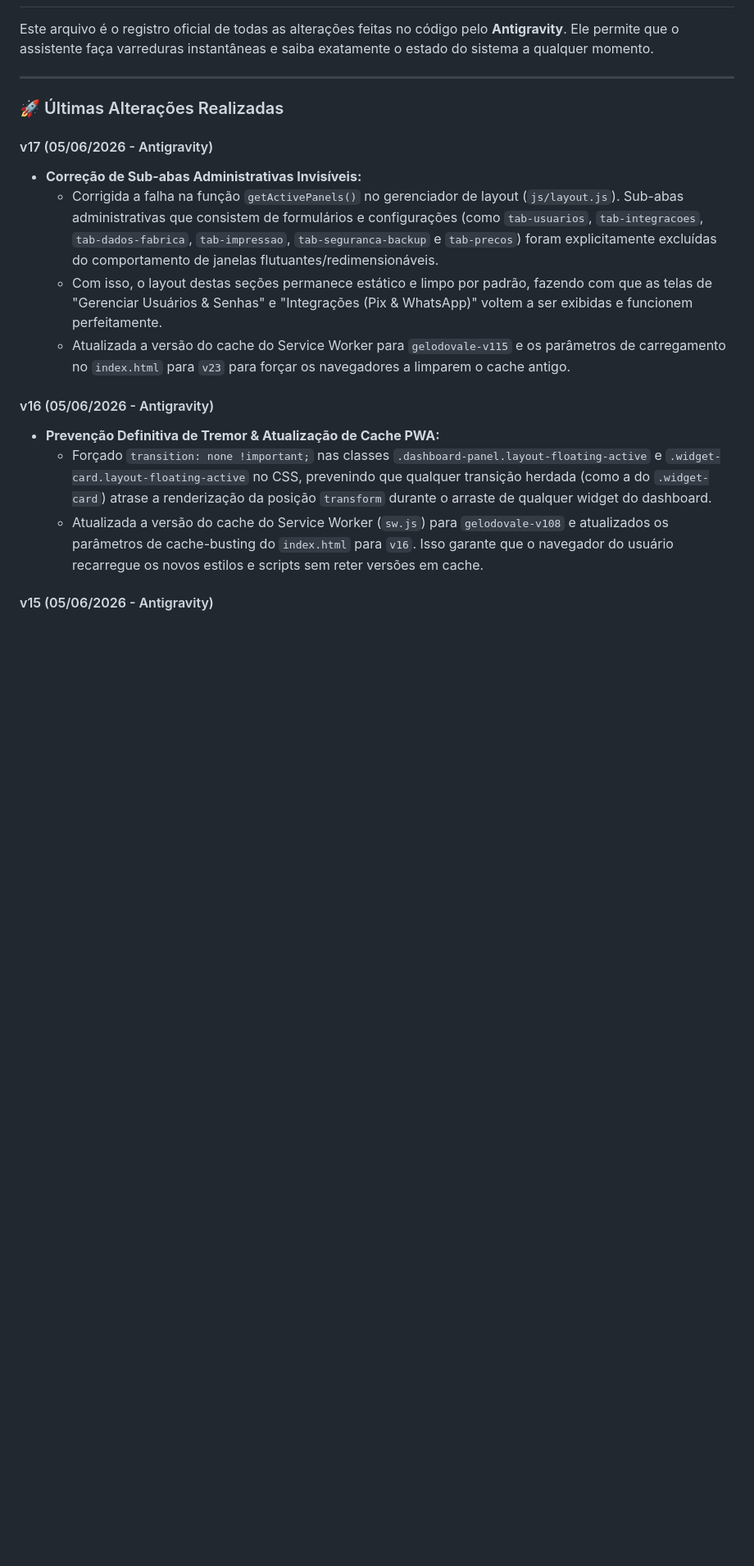
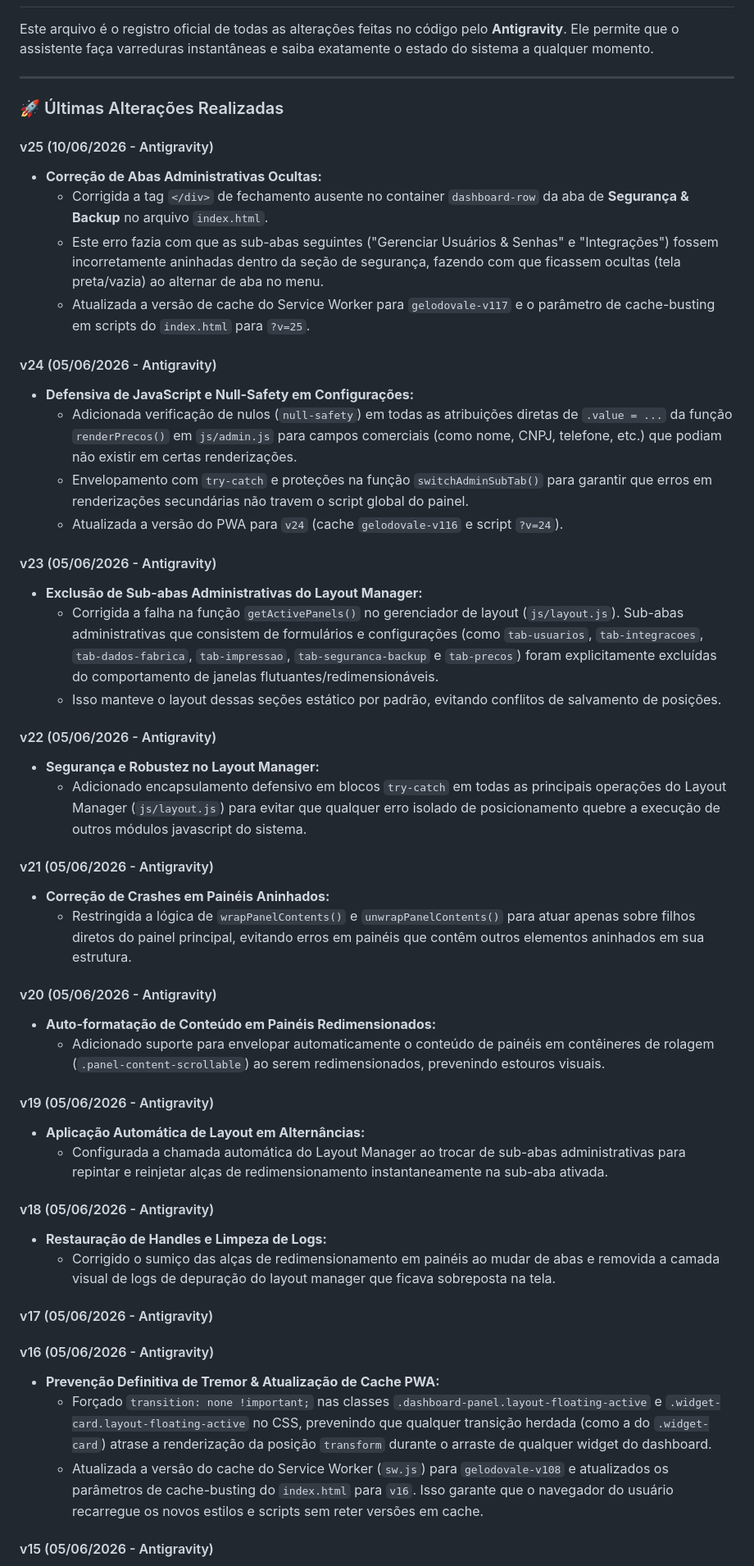
Before and after one commit to GelodoVale/gelodovale-app, a Markdown page: HISTORICO_MUDANCAS.md, the part around the change. Shown at 82% size. Rendered like a GitHub page; blank space fills up the shorter version.

Commit message:
docs(changelog): atualiza HISTORICO_MUDANCAS.md com as versoes v18 a v25

```diff
--- a/HISTORICO_MUDANCAS.md
+++ b/HISTORICO_MUDANCAS.md
@@ -6,11 +6,44 @@ Este arquivo é o registro oficial de todas as alterações feitas no código pe
 
 ### 🚀 Últimas Alterações Realizadas
 
+#### v25 (10/06/2026 - Antigravity)
+* **Correção de Abas Administrativas Ocultas:**
+  * Corrigida a tag `</div>` de fechamento ausente no container `dashboard-row` da aba de **Segurança & Backup** no arquivo `index.html`.
+  * Este erro fazia com que as sub-abas seguintes ("Gerenciar Usuários & Senhas" e "Integrações") fossem incorretamente aninhadas dentro da seção de segurança, fazendo com que ficassem ocultas (tela preta/vazia) ao alternar de aba no menu.
+  * Atualizada a versão de cache do Service Worker para `gelodovale-v117` e o parâmetro de cache-busting em scripts do `index.html` para `?v=25`.
+
+#### v24 (05/06/2026 - Antigravity)
+* **Defensiva de JavaScript e Null-Safety em Configurações:**
+  * Adicionada verificação de nulos (`null-safety`) em todas as atribuições diretas de `.value = ...` da função `renderPrecos()` em `js/admin.js` para campos comerciais (como nome, CNPJ, telefone, etc.) que podiam não existir em certas renderizações.
+  * Envelopamento com `try-catch` e proteções na função `switchAdminSubTab()` para garantir que erros em renderizações secundárias não travem o script global do painel.
+  * Atualizada a versão do PWA para `v24` (cache `gelodovale-v116` e script `?v=24`).
+
+#### v23 (05/06/2026 - Antigravity)
+* **Exclusão de Sub-abas Administrativas do Layout Manager:**
+  * Corrigida a falha na função `getActivePanels()` no gerenciador de layout (`js/layout.js`). Sub-abas administrativas que consistem de formulários e configurações (como `tab-usuarios`, `tab-integracoes`, `tab-dados-fabrica`, `tab-impressao`, `tab-seguranca-backup` e `tab-precos`) foram explicitamente excluídas do comportamento de janelas flutuantes/redimensionáveis.
+  * Isso manteve o layout dessas seções estático por padrão, evitando conflitos de salvamento de posições.
+
+#### v22 (05/06/2026 - Antigravity)
+* **Segurança e Robustez no Layout Manager:**
+  * Adicionado encapsulamento defensivo em blocos `try-catch` em todas as principais operações do Layout Manager (`js/layout.js`) para evitar que qualquer erro isolado de posicionamento quebre a execução de outros módulos javascript do sistema.
+
+#### v21 (05/06/2026 - Antigravity)
+* **Correção de Crashes em Painéis Aninhados:**
+  * Restringida a lógica de `wrapPanelContents()` e `unwrapPanelContents()` para atuar apenas sobre filhos diretos do painel principal, evitando erros em painéis que contêm outros elementos aninhados em sua estrutura.
+
+#### v20 (05/06/2026 - Antigravity)
+* **Auto-formatação de Conteúdo em Painéis Redimensionados:**
+  * Adicionado suporte para envelopar automaticamente o conteúdo de painéis em contêineres de rolagem (`.panel-content-scrollable`) ao serem redimensionados, prevenindo estouros visuais.
+
+#### v19 (05/06/2026 - Antigravity)
+* **Aplicação Automática de Layout em Alternâncias:**
+  * Configurada a chamada automática do Layout Manager ao trocar de sub-abas administrativas para repintar e reinjetar alças de redimensionamento instantaneamente na sub-aba ativada.
+
+#### v18 (05/06/2026 - Antigravity)
+* **Restauração de Handles e Limpeza de Logs:**
+  * Corrigido o sumiço das alças de redimensionamento em painéis ao mudar de abas e removida a camada visual de logs de depuração do layout manager que ficava sobreposta na tela.
+
 #### v17 (05/06/2026 - Antigravity)
-* **Correção de Sub-abas Administrativas Invisíveis:**
-  * Corrigida a falha na função `getActivePanels()` no gerenciador de layout (`js/layout.js`). Sub-abas administrativas que consistem de formulários e configurações (como `tab-usuarios`, `tab-integracoes`, `tab-dados-fabrica`, `tab-impressao`, `tab-seguranca-backup` e `tab-precos`) foram explicitamente excluídas do comportamento de janelas flutuantes/redimensionáveis.
-  * Com isso, o layout destas seções permanece estático e limpo por padrão, fazendo com que as telas de "Gerenciar Usuários & Senhas" e "Integrações (Pix & WhatsApp)" voltem a ser exibidas e funcionem perfeitamente.
-  * Atualizada a versão do cache do Service Worker para `gelodovale-v115` e os parâmetros de carregamento no `index.html` para `v23` para forçar os navegadores a limparem o cache antigo.
 
 #### v16 (05/06/2026 - Antigravity)
 * **Prevenção Definitiva de Tremor & Atualização de Cache PWA:**
```
